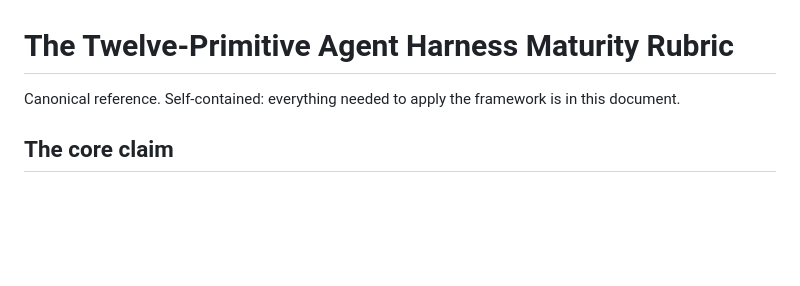
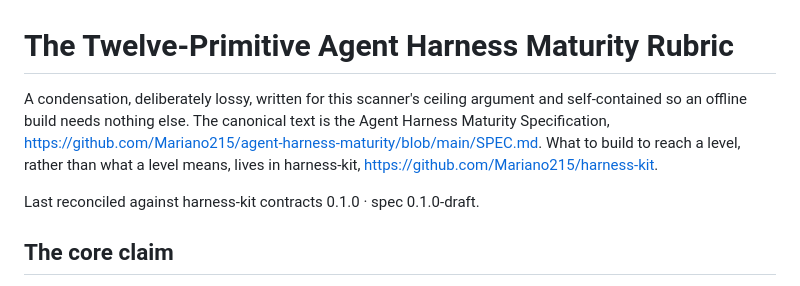
Before and after one commit to Mariano215/gantry, a Markdown page: docs/PRIMITIVES.md, the part around the change. Rendered like a GitHub page; blank space fills up the shorter version.

Commit message:
docs: cite harness-kit as the prescriptive counterpart, drop the canonical claim
PRIMITIVES.md called itself the canonical reference. It is a deliberately lossy
condensation written for this scanner's ceiling argument; the canon is the spec
repo. Both docs now name the version they were reconciled against.

Co-Authored-By: Claude Opus 5 (1M context) <noreply@anthropic.com>

```diff
--- a/docs/PRIMITIVES.md
+++ b/docs/PRIMITIVES.md
@@ -1,7 +1,13 @@
 # The Twelve-Primitive Agent Harness Maturity Rubric
 
-Canonical reference. Self-contained: everything needed to apply the framework
-is in this document.
+A condensation, deliberately lossy, written for this scanner's ceiling argument
+and self-contained so an offline build needs nothing else. The canonical text is
+the Agent Harness Maturity Specification,
+https://github.com/Mariano215/agent-harness-maturity/blob/main/SPEC.md. What to
+build to reach a level, rather than what a level means, lives in harness-kit,
+https://github.com/Mariano215/harness-kit.
+
+Last reconciled against harness-kit contracts 0.1.0 · spec 0.1.0-draft.
 
 ## The core claim
 
```
Also changed, not shown: docs/HARNESS-ENGINEERING.md (+5 -1 lines).
